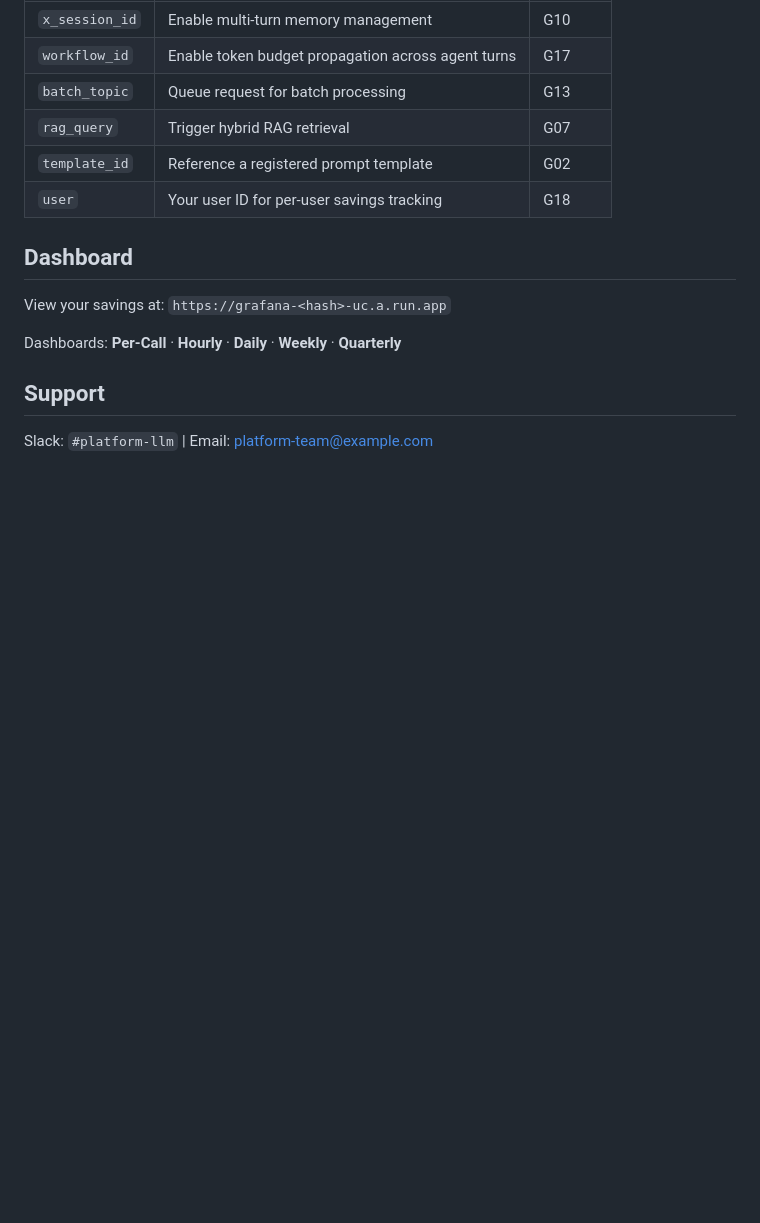
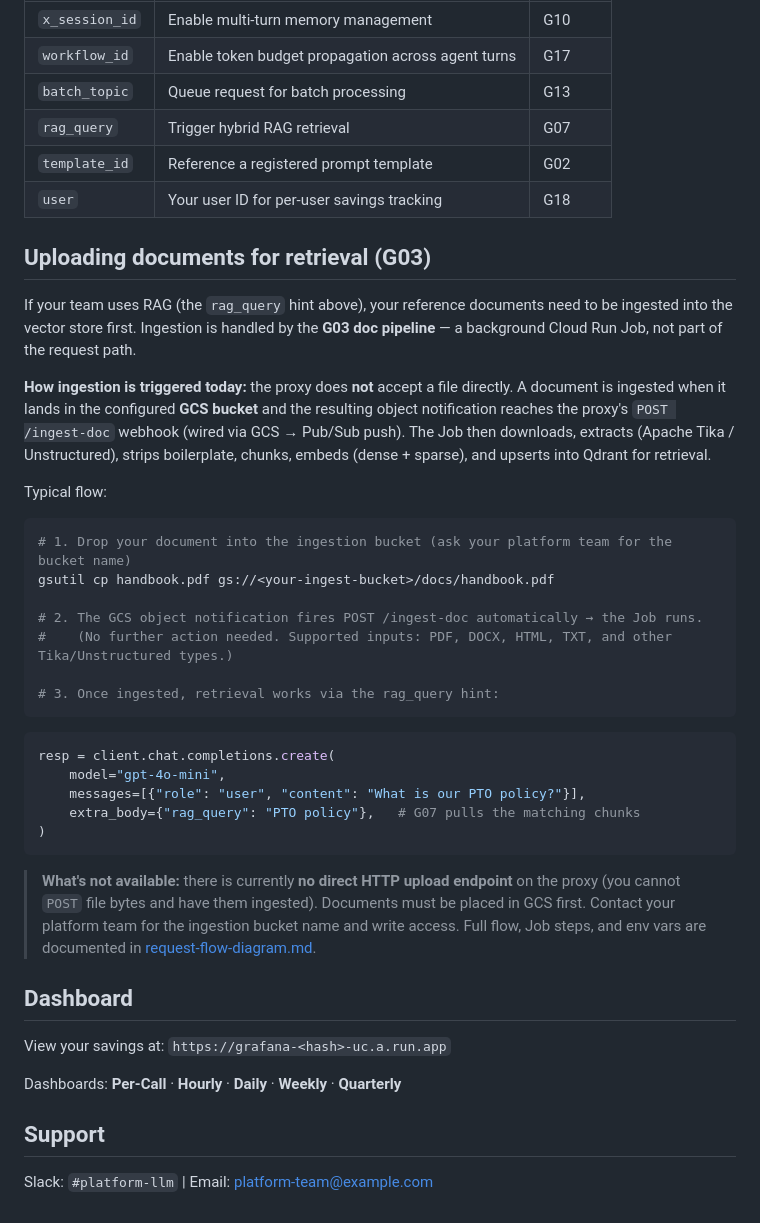
Before and after one commit to sumitdevgupto/TokenLean, a Markdown page: docs/developer-onboarding.md, the part around the change. GitHub-like rendering; blank space fills up the shorter version.

````diff
--- a/docs/developer-onboarding.md
+++ b/docs/developer-onboarding.md
@@ -99,6 +99,42 @@ Pass these in `extra_body` (Python) or `putAdditionalBodyProperty` (Java) for ex
 | `template_id` | Reference a registered prompt template | G02 |
 | `user` | Your user ID for per-user savings tracking | G18 |
 
+## Uploading documents for retrieval (G03)
+
+If your team uses RAG (the `rag_query` hint above), your reference documents need to be ingested
+into the vector store first. Ingestion is handled by the **G03 doc pipeline** — a background Cloud
+Run Job, not part of the request path.
+
+**How ingestion is triggered today:** the proxy does **not** accept a file directly. A document is
+ingested when it lands in the configured **GCS bucket** and the resulting object notification reaches
+the proxy's `POST /ingest-doc` webhook (wired via GCS → Pub/Sub push). The Job then downloads,
+extracts (Apache Tika / Unstructured), strips boilerplate, chunks, embeds (dense + sparse), and
+upserts into Qdrant for retrieval.
+
+Typical flow:
+
+```bash
+# 1. Drop your document into the ingestion bucket (ask your platform team for the bucket name)
+gsutil cp handbook.pdf gs://<your-ingest-bucket>/docs/handbook.pdf
+
+# 2. The GCS object notification fires POST /ingest-doc automatically → the Job runs.
+#    (No further action needed. Supported inputs: PDF, DOCX, HTML, TXT, and other Tika/Unstructured types.)
+
+# 3. Once ingested, retrieval works via the rag_query hint:
+```
+```python
+resp = client.chat.completions.create(
+    model="gpt-4o-mini",
+    messages=[{"role": "user", "content": "What is our PTO policy?"}],
+    extra_body={"rag_query": "PTO policy"},   # G07 pulls the matching chunks
+)
+```
+
+> **What's not available:** there is currently **no direct HTTP upload endpoint** on the proxy
+> (you cannot `POST` file bytes and have them ingested). Documents must be placed in GCS first.
+> Contact your platform team for the ingestion bucket name and write access. Full flow, Job steps,
+> and env vars are documented in [request-flow-diagram.md](request-flow-diagram.md#document-ingestion-pipeline-g03).
+
 ## Dashboard
 
 View your savings at: `https://grafana-<hash>-uc.a.run.app`
````
Also changed, not shown: docs/request-flow-diagram.md (+59 -0 lines).
